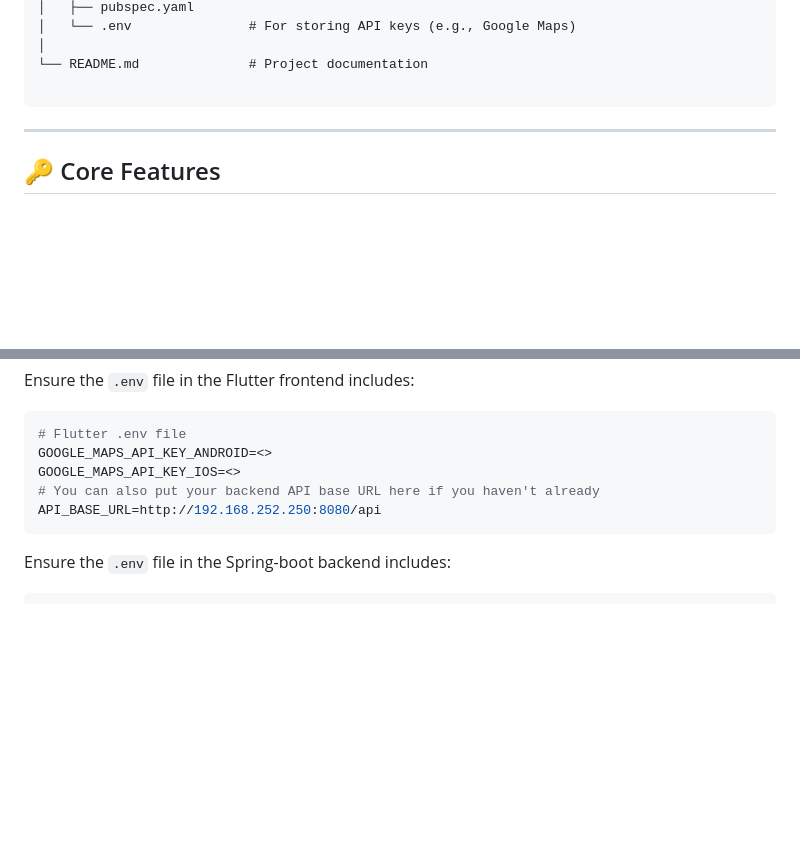
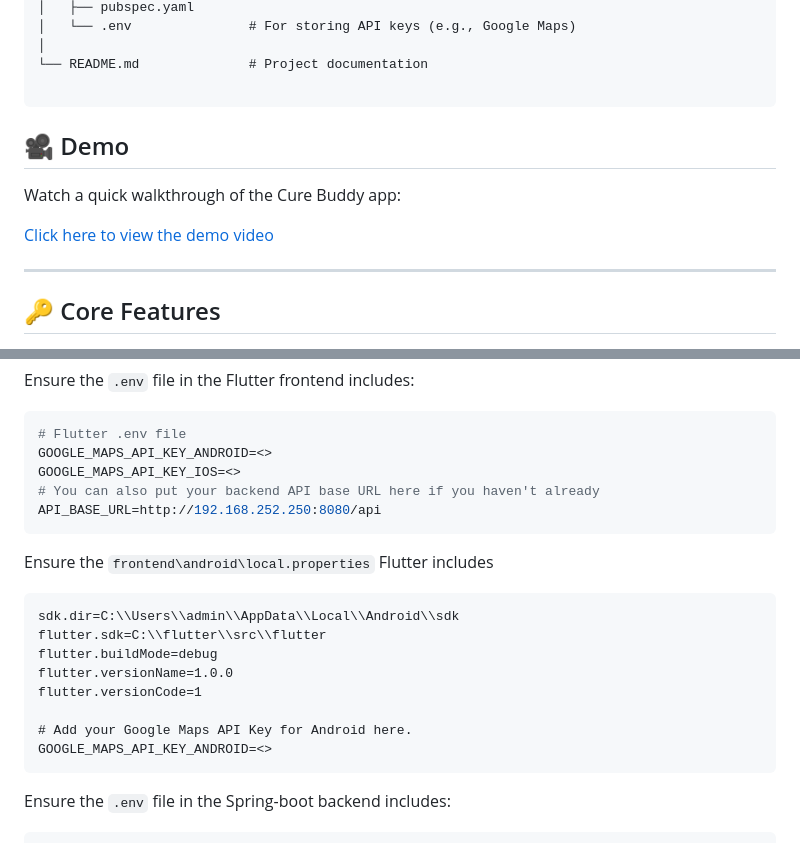
Before and after one commit to Jaikumar96/Cure-Buddy---Smart-Health-Monitoring-App, a Markdown page: README.md, 2 parts joined by grey strips. GitHub-like rendering; blank space fills up the shorter version.

`````diff
--- a/README.md
+++ b/README.md
@@ -48,6 +50,13 @@ Cure-Buddy---Smart-Health-Monitoring-App/
 └── README.md              # Project documentation
 
 ````
+## 🎥 Demo
+
+Watch a quick walkthrough of the Cure Buddy app:
+
+[Click here to view the demo video](./assets/demo/demo.mp4)
+
+
 
 ---
 
@@ -94,6 +103,17 @@ GOOGLE_MAPS_API_KEY_IOS=<>
 # You can also put your backend API base URL here if you haven't already
 API_BASE_URL=http://192.168.252.250:8080/api
 ````
+Ensure the `frontend\android\local.properties` Flutter includes
+```
+sdk.dir=C:\\Users\\admin\\AppData\\Local\\Android\\sdk
+flutter.sdk=C:\\flutter\\src\\flutter
+flutter.buildMode=debug
+flutter.versionName=1.0.0
+flutter.versionCode=1
+
+# Add your Google Maps API Key for Android here.
+GOOGLE_MAPS_API_KEY_ANDROID=<>
+```
 Ensure the `.env` file in the Spring-boot backend includes:
 ```env
 # Flutter .env file
`````
Also changed, not shown: other parts of README.md (+3 -1 lines).
